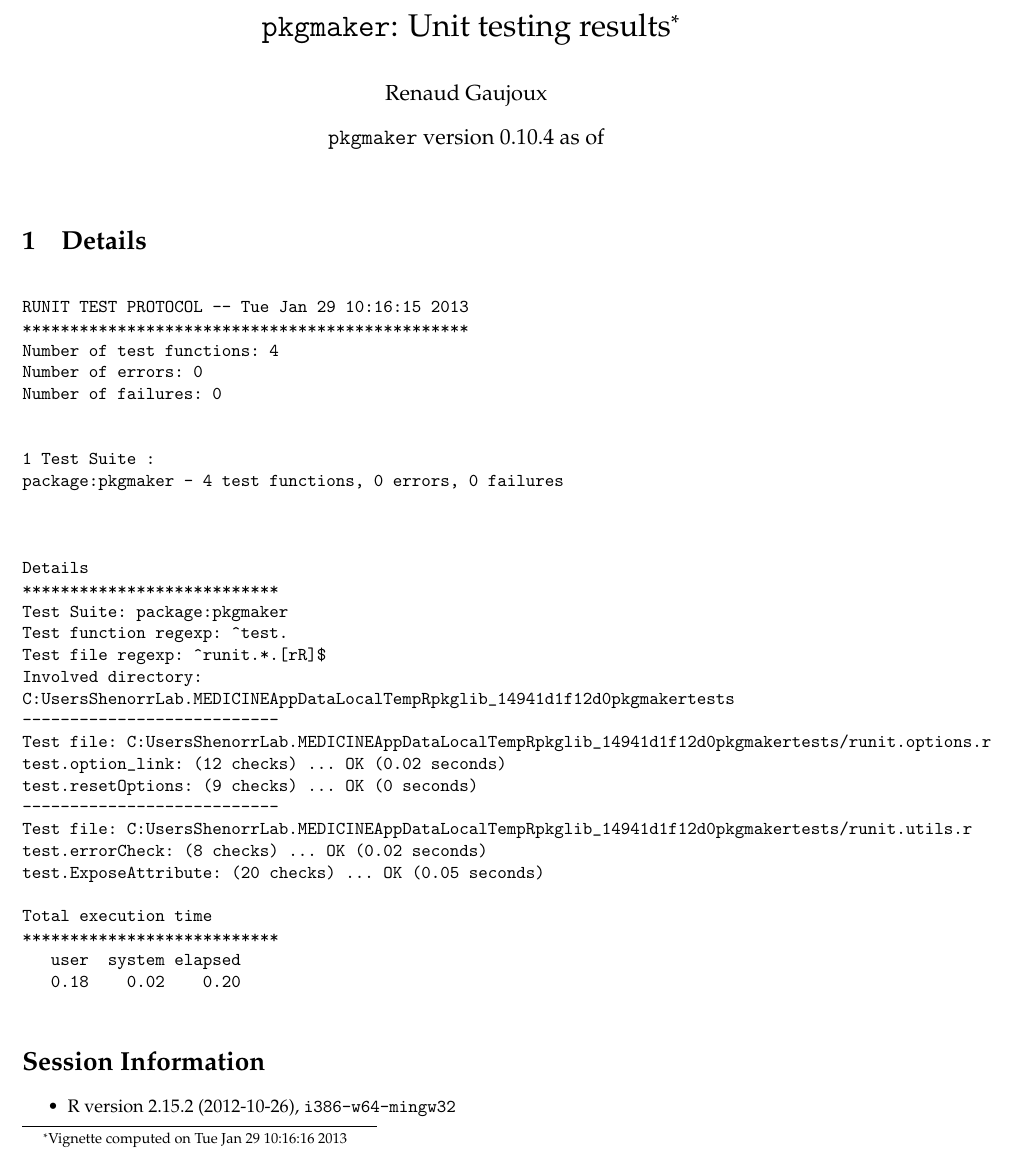
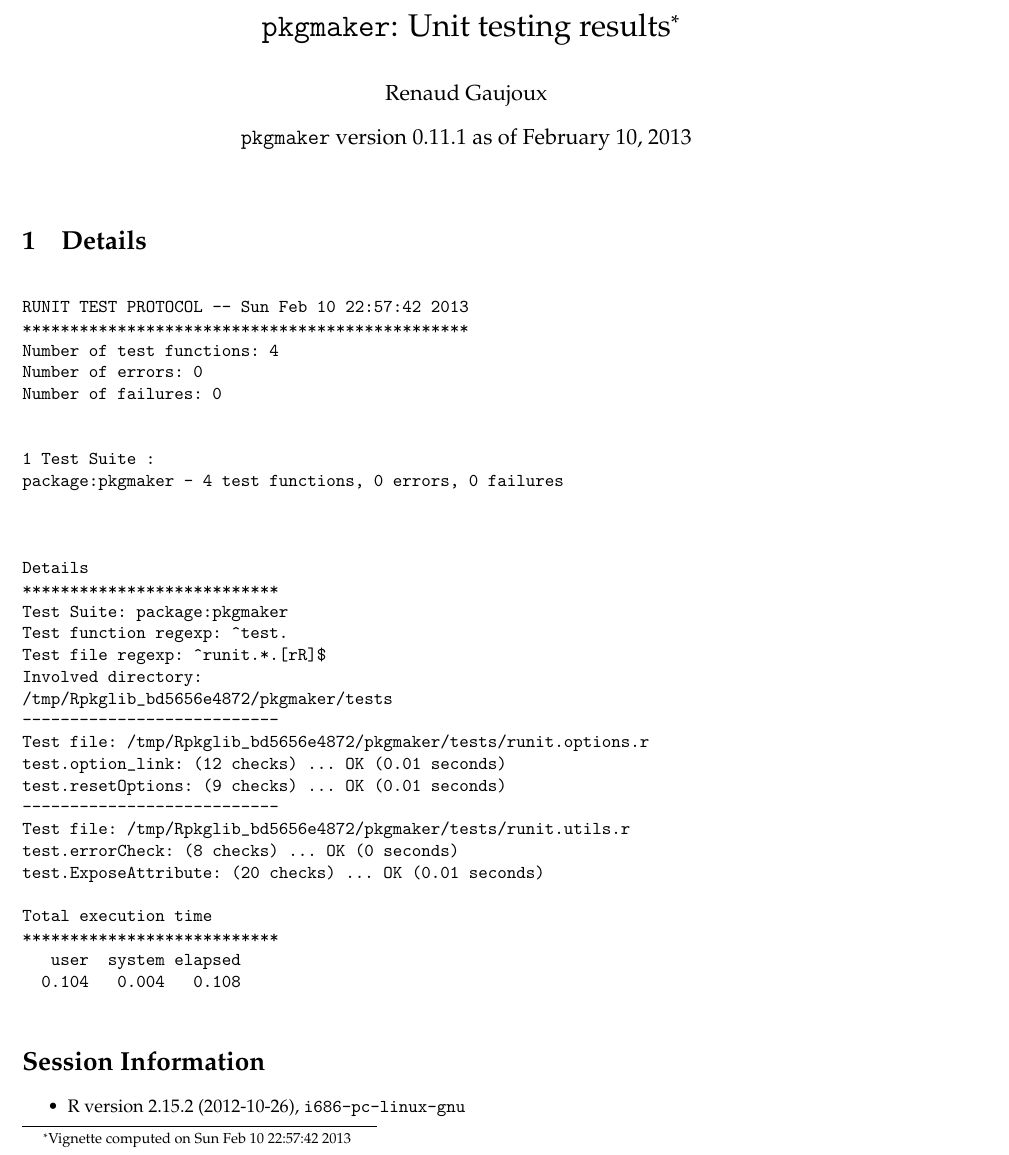
Before and after one commit to renozao/pkgmaker, a LaTeX document (vignettes/pkgmaker-unitTests.tex): part of page 1 of 2, cut so that both start at the same text. Compiled offline with pdfLaTeX; a LaTeX package or settings file that is missing is left out.

Commit message:
Update unit test vignette
git-svn-id: svn+ssh://r-forge.r-project.org/svnroot/pkgmaker/pkg/pkgmaker@137 edb9625f-4e0d-4859-8d74-9fd3b1da38cb

```diff
--- a/vignettes/pkgmaker-unitTests.tex
+++ b/vignettes/pkgmaker-unitTests.tex
@@ -10,8 +10,8 @@
 
 \usepackage[colorlinks]{hyperref}
 \author{Renaud Gaujoux}
-\title{\texttt{pkgmaker}: Unit testing results\footnote{Vignette computed  on Tue Jan 29 10:16:16 2013}}
-\date{\texttt{pkgmaker} version 0.10.4 as of }
+\title{\texttt{pkgmaker}: Unit testing results\footnote{Vignette computed  on Sun Feb 10 22:57:42 2013}}
+\date{\texttt{pkgmaker} version 0.11.1 as of February 10, 2013}
 \usepackage{Sweave}
 \begin{document}
 \maketitle
@@ -19,7 +19,7 @@
 \section{Details}
 \begin{verbatim}
 
-RUNIT TEST PROTOCOL -- Tue Jan 29 10:16:15 2013
+RUNIT TEST PROTOCOL -- Sun Feb 10 22:57:42 2013
 ***********************************************
 Number of test functions: 4
 Number of errors: 0
@@ -37,26 +37,26 @@ Test Suite: package:pkgmaker
 Test function regexp: ^test.
 Test file regexp: ^runit.*.[rR]$
 Involved directory:
-C:UsersShenorrLab.MEDICINEAppDataLocalTempRpkglib_14941d1f12d0pkgmakertests
+/tmp/Rpkglib_bd5656e4872/pkgmaker/tests
 ---------------------------
-Test file: C:UsersShenorrLab.MEDICINEAppDataLocalTempRpkglib_14941d1f12d0pkgmakertests/runit.options.r
-test.option_link: (12 checks) ... OK (0.02 seconds)
-test.resetOptions: (9 checks) ... OK (0 seconds)
+Test file: /tmp/Rpkglib_bd5656e4872/pkgmaker/tests/runit.options.r
+test.option_link: (12 checks) ... OK (0.01 seconds)
+test.resetOptions: (9 checks) ... OK (0.01 seconds)
 ---------------------------
-Test file: C:UsersShenorrLab.MEDICINEAppDataLocalTempRpkglib_14941d1f12d0pkgmakertests/runit.utils.r
-test.errorCheck: (8 checks) ... OK (0.02 seconds)
-test.ExposeAttribute: (20 checks) ... OK (0.05 seconds)
+Test file: /tmp/Rpkglib_bd5656e4872/pkgmaker/tests/runit.utils.r
+test.errorCheck: (8 checks) ... OK (0 seconds)
+test.ExposeAttribute: (20 checks) ... OK (0.01 seconds)
 
 Total execution time
 ***************************
    user  system elapsed
-   0.18    0.02    0.20
+  0.104   0.004   0.108
 
 \end{verbatim}
 
 \section*{Session Information}
 \begin{itemize}\raggedright
-  \item R version 2.15.2 (2012-10-26), \verb|i386-w64-mingw32|
-  \item Locale: \verb|LC_COLLATE=English_United Kingdom.1252|, \verb|LC_CTYPE=English_United Kingdom.1252|, \verb|LC_MONETARY=English_United Kingdom.1252|, \verb|LC_NUMERIC=C|, \verb|LC_TIME=English_United Kingdom.1252|
+  \item R version 2.15.2 (2012-10-26), \verb|i686-pc-linux-gnu|
+  \item Locale: \verb|LC_CTYPE=en_US.UTF-8|, \verb|LC_NUMERIC=C|, \verb|LC_TIME=en_US.UTF-8|, \verb|LC_COLLATE=en_US.UTF-8|, \verb|LC_MONETARY=en_US.UTF-8|, \verb|LC_MESSAGES=en_US.UTF-8|, \verb|LC_PAPER=C|, \verb|LC_NAME=C|, \verb|LC_ADDRESS=C|, \verb|LC_TELEPHONE=C|, \verb|LC_MEASUREMENT=en_US.UTF-8|, \verb|LC_IDENTIFICATION=C|
   \item Base packages: base, datasets, graphics, grDevices, methods,
     stats, utils
```
Also changed, not shown: vignettes/pkgmaker-unitTests.pdf, vignettes/pkgmaker-unitTests.tex (4 more changed lines), 1 other file.
